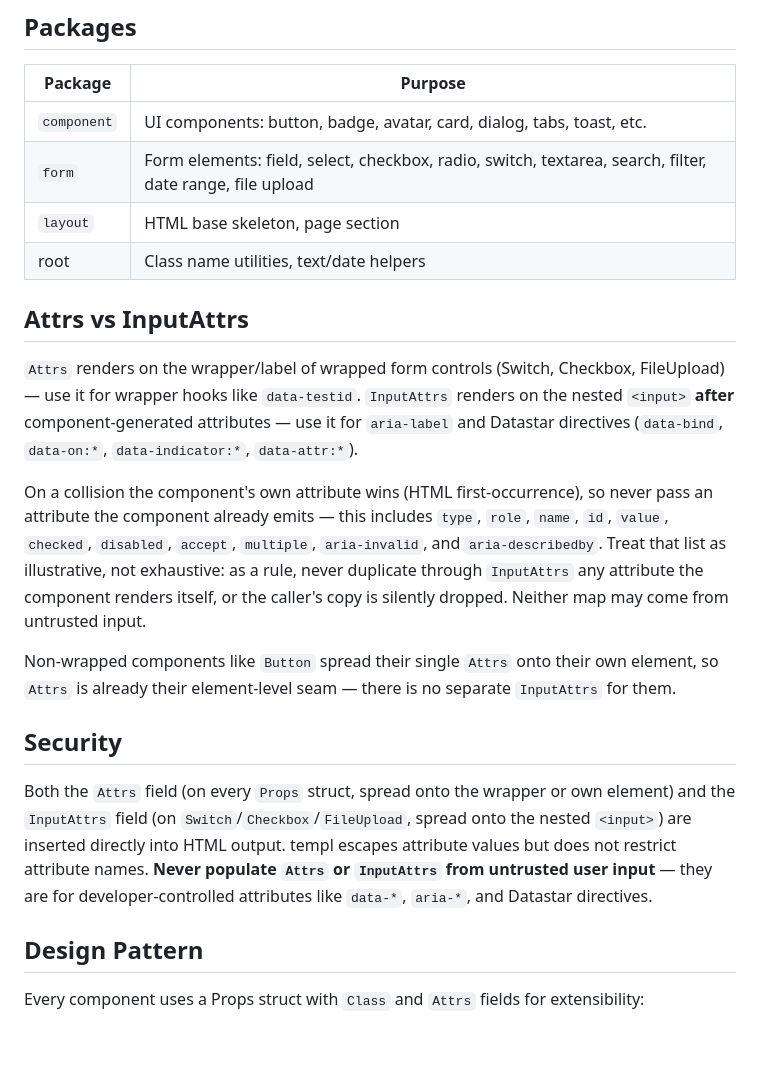
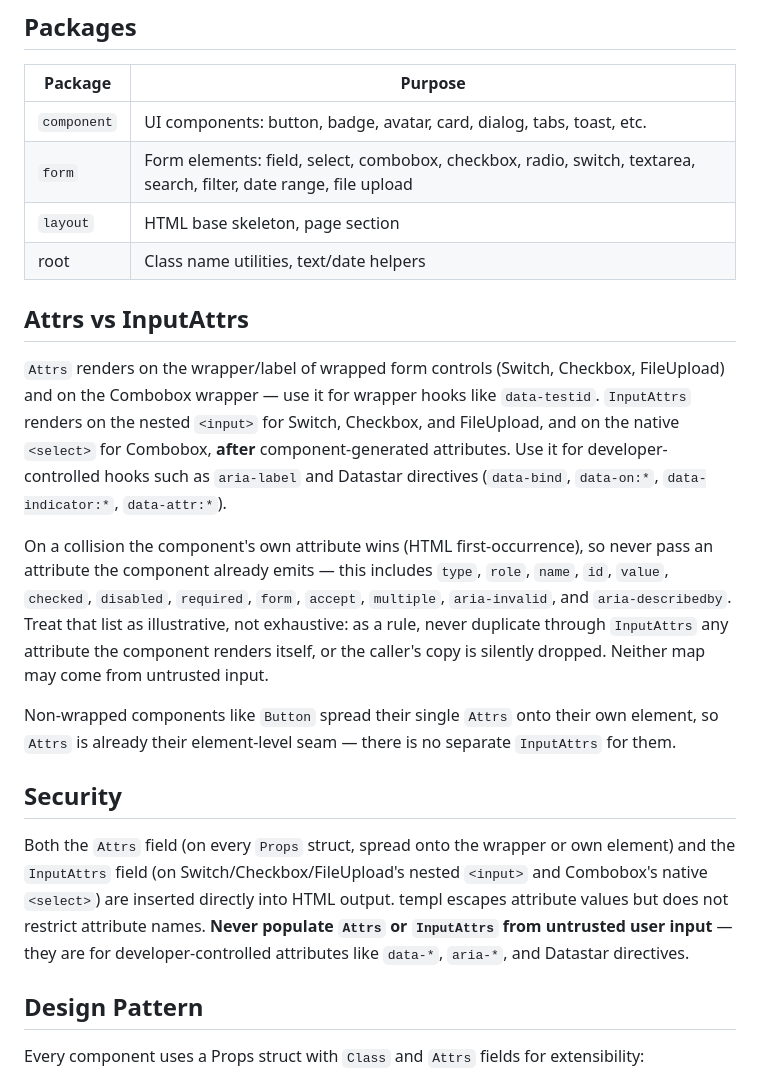
Before and after one commit to Design-Machines-Studio/livewires-templ, a Markdown page: README.md, the part around the change. Rendered like a GitHub page; blank space fills up the shorter version.

Commit message:
Document combobox attribute placement

```diff
--- a/README.md
+++ b/README.md
@@ -408,21 +408,21 @@ lw.DateShort("2024-03-15")                        // "Mar 15, 2024"
 | Package | Purpose |
 | ----------- | ----------- |
 | `component` | UI components: button, badge, avatar, card, dialog, tabs, toast, etc. |
-| `form` | Form elements: field, select, checkbox, radio, switch, textarea, search, filter, date range, file upload |
+| `form` | Form elements: field, select, combobox, checkbox, radio, switch, textarea, search, filter, date range, file upload |
 | `layout` | HTML base skeleton, page section |
 | root | Class name utilities, text/date helpers |
 
 ## Attrs vs InputAttrs
 
-`Attrs` renders on the wrapper/label of wrapped form controls (Switch, Checkbox, FileUpload) — use it for wrapper hooks like `data-testid`. `InputAttrs` renders on the nested `<input>` **after** component-generated attributes — use it for `aria-label` and Datastar directives (`data-bind`, `data-on:*`, `data-indicator:*`, `data-attr:*`).
+`Attrs` renders on the wrapper/label of wrapped form controls (Switch, Checkbox, FileUpload) and on the Combobox wrapper — use it for wrapper hooks like `data-testid`. `InputAttrs` renders on the nested `<input>` for Switch, Checkbox, and FileUpload, and on the native `<select>` for Combobox, **after** component-generated attributes. Use it for developer-controlled hooks such as `aria-label` and Datastar directives (`data-bind`, `data-on:*`, `data-indicator:*`, `data-attr:*`).
 
-On a collision the component's own attribute wins (HTML first-occurrence), so never pass an attribute the component already emits — this includes `type`, `role`, `name`, `id`, `value`, `checked`, `disabled`, `accept`, `multiple`, `aria-invalid`, and `aria-describedby`. Treat that list as illustrative, not exhaustive: as a rule, never duplicate through `InputAttrs` any attribute the component renders itself, or the caller's copy is silently dropped. Neither map may come from untrusted input.
+On a collision the component's own attribute wins (HTML first-occurrence), so never pass an attribute the component already emits — this includes `type`, `role`, `name`, `id`, `value`, `checked`, `disabled`, `required`, `form`, `accept`, `multiple`, `aria-invalid`, and `aria-describedby`. Treat that list as illustrative, not exhaustive: as a rule, never duplicate through `InputAttrs` any attribute the component renders itself, or the caller's copy is silently dropped. Neither map may come from untrusted input.
 
 Non-wrapped components like `Button` spread their single `Attrs` onto their own element, so `Attrs` is already their element-level seam — there is no separate `InputAttrs` for them.
 
 ## Security
 
-Both the `Attrs` field (on every `Props` struct, spread onto the wrapper or own element) and the `InputAttrs` field (on `Switch`/`Checkbox`/`FileUpload`, spread onto the nested `<input>`) are inserted directly into HTML output. templ escapes attribute values but does not restrict attribute names. **Never populate `Attrs` or `InputAttrs` from untrusted user input** — they are for developer-controlled attributes like `data-*`, `aria-*`, and Datastar directives.
+Both the `Attrs` field (on every `Props` struct, spread onto the wrapper or own element) and the `InputAttrs` field (on Switch/Checkbox/FileUpload's nested `<input>` and Combobox's native `<select>`) are inserted directly into HTML output. templ escapes attribute values but does not restrict attribute names. **Never populate `Attrs` or `InputAttrs` from untrusted user input** — they are for developer-controlled attributes like `data-*`, `aria-*`, and Datastar directives.
 
 ## Design Pattern
 
```
